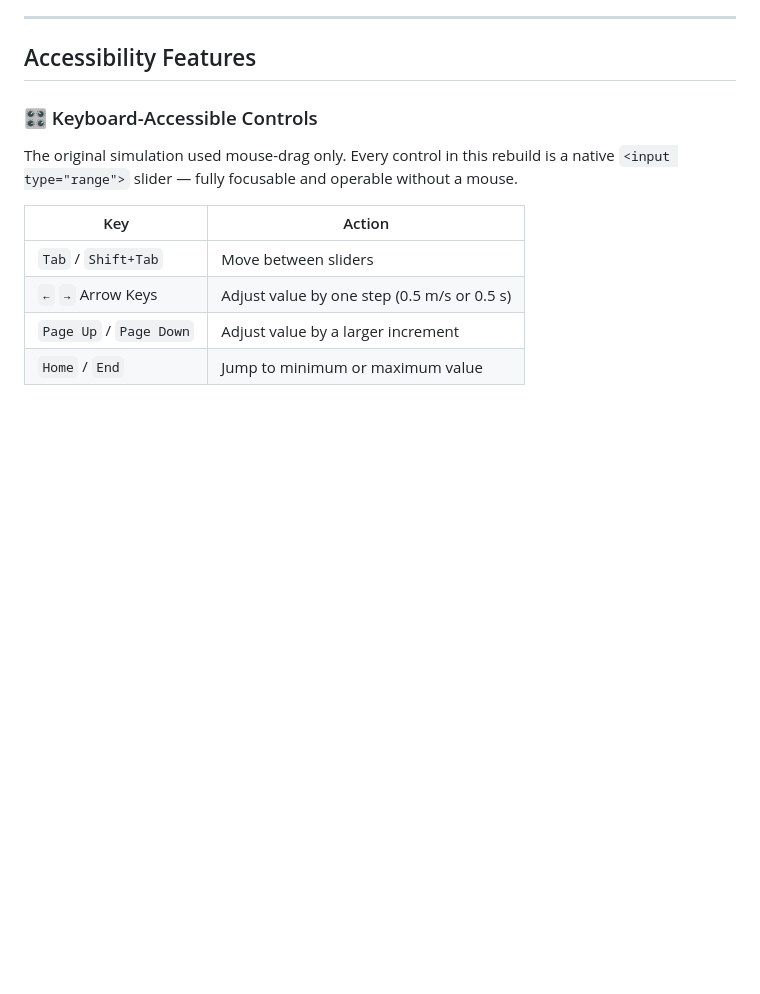
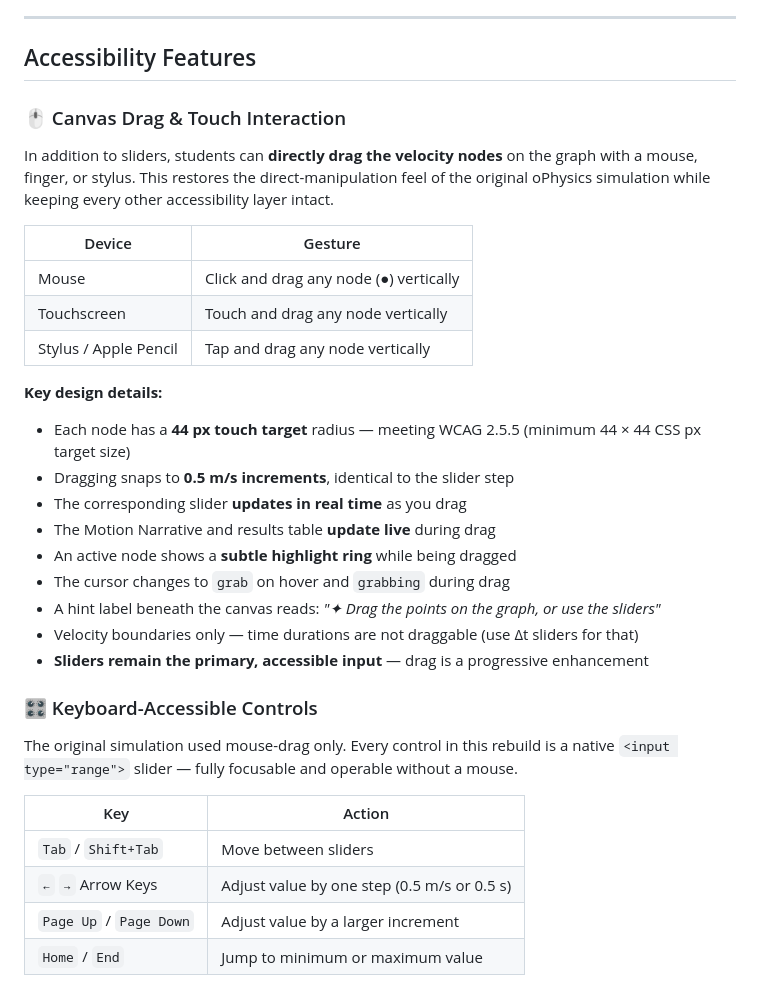
Before and after one commit to edutechtammy/ophysics-accessible-kinematics-in-1D-v-time, a Markdown page: README.md, the part around the change. Rendered like a GitHub page; blank space fills up the shorter version.

Commit message:
docs: document canvas drag and touch interaction in README

```diff
--- a/README.md
+++ b/README.md
@@ -28,6 +28,28 @@ The simulation displays a **velocity vs. time (v–t) graph** for an object movi
 ---
 
 ## Accessibility Features
+
+### 🖱️ Canvas Drag & Touch Interaction
+
+In addition to sliders, students can **directly drag the velocity nodes** on the graph with a mouse, finger, or stylus. This restores the direct-manipulation feel of the original oPhysics simulation while keeping every other accessibility layer intact.
+
+| Device | Gesture |
+|--------|---------|
+| Mouse | Click and drag any node (●) vertically |
+| Touchscreen | Touch and drag any node vertically |
+| Stylus / Apple Pencil | Tap and drag any node vertically |
+
+**Key design details:**
+
+- Each node has a **44 px touch target** radius — meeting WCAG 2.5.5 (minimum 44 × 44 CSS px target size)
+- Dragging snaps to **0.5 m/s increments**, identical to the slider step
+- The corresponding slider **updates in real time** as you drag
+- The Motion Narrative and results table **update live** during drag
+- An active node shows a **subtle highlight ring** while being dragged
+- The cursor changes to `grab` on hover and `grabbing` during drag
+- A hint label beneath the canvas reads: *"✦ Drag the points on the graph, or use the sliders"*
+- Velocity boundaries only — time durations are not draggable (use Δt sliders for that)
+- **Sliders remain the primary, accessible input** — drag is a progressive enhancement
 
 ### 🎛️ Keyboard-Accessible Controls
 
```
